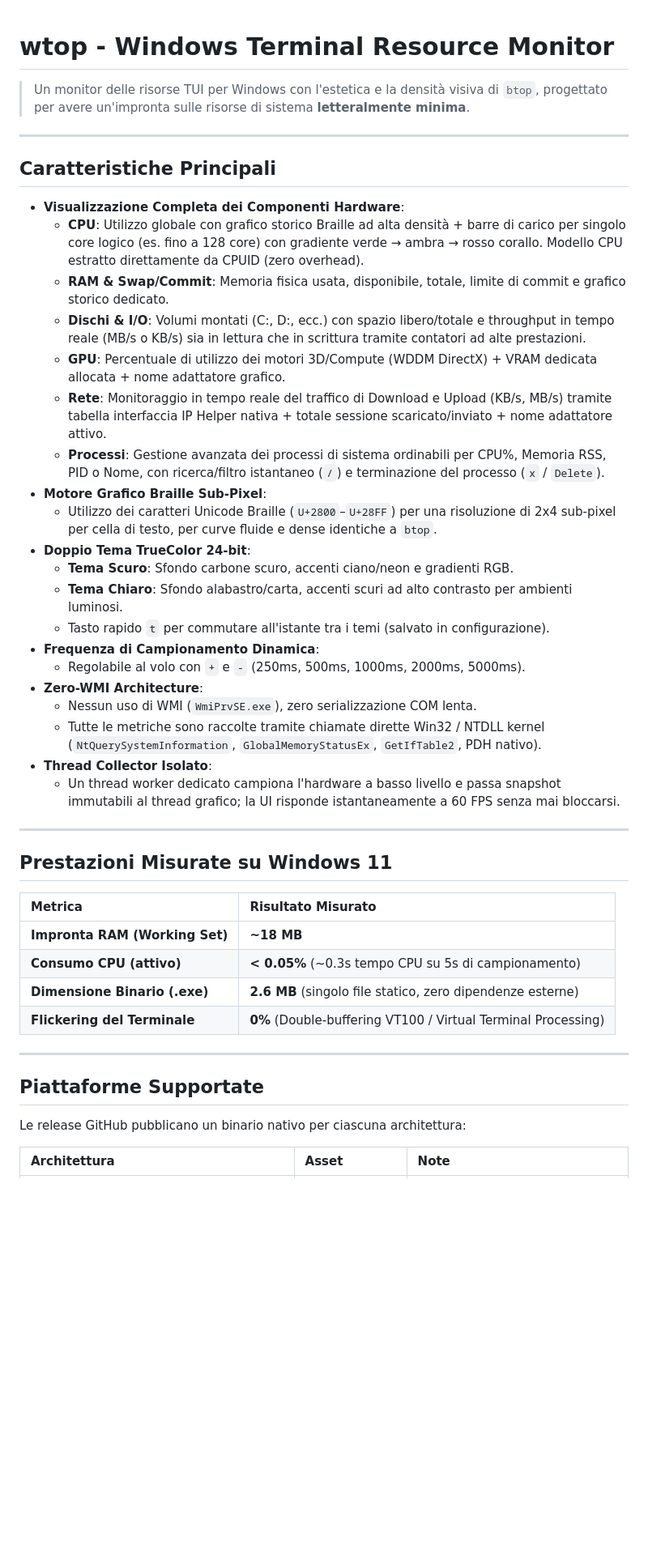
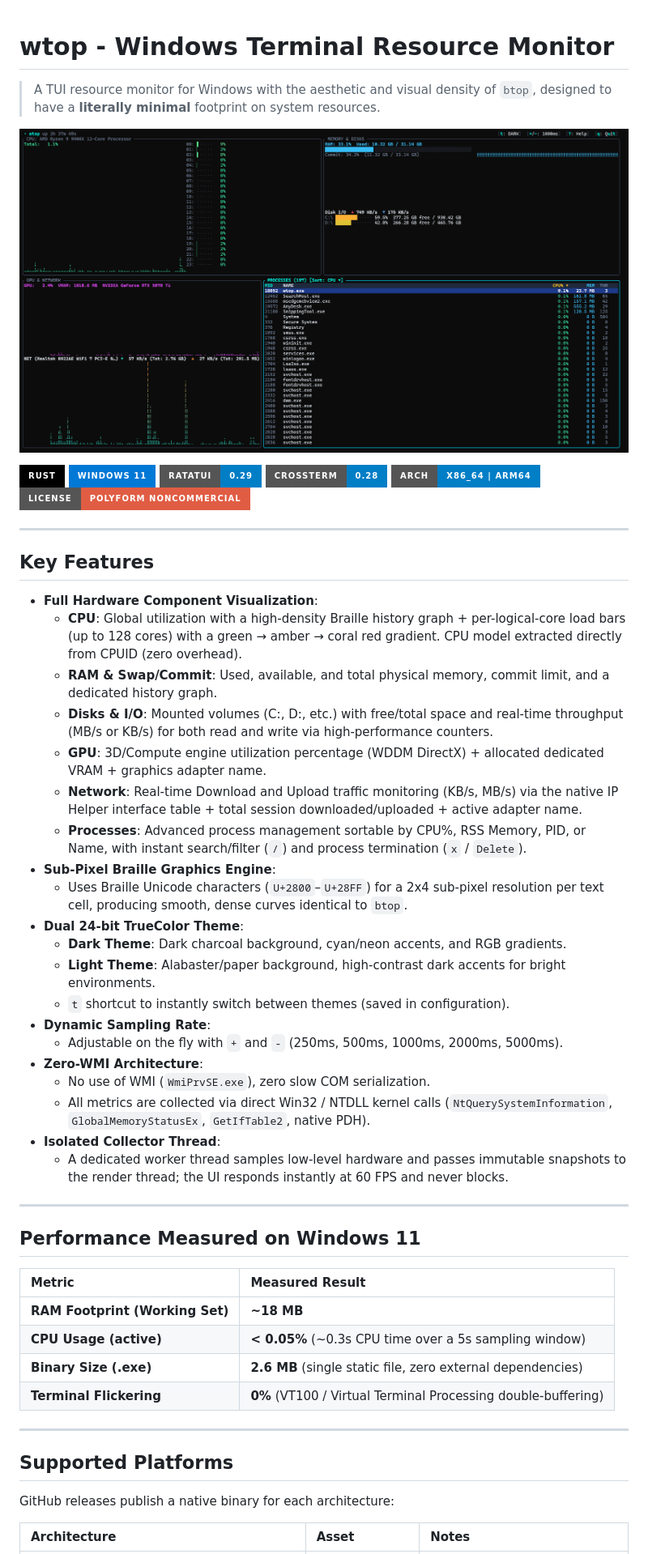
Before and after one commit to Vinello28/wtop, a Markdown page: README.md, the part around the change printed below. Shown: that part at 81% size. Drawn GitHub-style; pictures changed too: resources/rdm1.png (added); badges without logos; blank space fills up the shorter version.

```diff
--- a/README.md
+++ b/README.md
@@ -1,48 +1,56 @@
 # wtop - Windows Terminal Resource Monitor
+> A TUI resource monitor for Windows with the aesthetic and visual density of `btop`, designed to have a **literally minimal** footprint on system resources.
 
-> Un monitor delle risorse TUI per Windows con l'estetica e la densità visiva di `btop`, progettato per avere un'impronta sulle risorse di sistema **letteralmente minima**.
+![Cover](resources/rdm1.png)
+
+[![Rust](https://img.shields.io/badge/Rust-000000?style=for-the-badge&logo=rust&logoColor=white)](https://www.rust-lang.org/)
+[![Windows 11](https://img.shields.io/badge/Windows_11-0078D6?style=for-the-badge&logo=windows11&logoColor=white)](https://www.microsoft.com/windows)
+[![ratatui](https://img.shields.io/badge/ratatui-0.29-blue?style=for-the-badge)](https://ratatui.rs/)
+[![crossterm](https://img.shields.io/badge/crossterm-0.28-blue?style=for-the-badge)](https://crates.io/crates/crossterm)
+[![Architecture](https://img.shields.io/badge/arch-x86__64%20%7C%20ARM64-informational?style=for-the-badge)](https://github.com/Vinello28/wtop/releases)
+[![License: PolyForm Noncommercial 1.0.0](https://img.shields.io/badge/License-PolyForm_Noncommercial-red?style=for-the-badge)](LICENSE)
 
 ---
 
-## Caratteristiche Principali
+## Key Features
 
-- **Visualizzazione Completa dei Componenti Hardware**:
-  - **CPU**: Utilizzo globale con grafico storico Braille ad alta densità + barre di carico per singolo core logico (es. fino a 128 core) con gradiente verde → ambra → rosso corallo. Modello CPU estratto direttamente da CPUID (zero overhead).
-  - **RAM & Swap/Commit**: Memoria fisica usata, disponibile, totale, limite di commit e grafico storico dedicato.
-  - **Dischi & I/O**: Volumi montati (C:, D:, ecc.) con spazio libero/totale e throughput in tempo reale (MB/s o KB/s) sia in lettura che in scrittura tramite contatori ad alte prestazioni.
-  - **GPU**: Percentuale di utilizzo dei motori 3D/Compute (WDDM DirectX) + VRAM dedicata allocata + nome adattatore grafico.
-  - **Rete**: Monitoraggio in tempo reale del traffico di Download e Upload (KB/s, MB/s) tramite tabella interfaccia IP Helper nativa + totale sessione scaricato/inviato + nome adattatore attivo.
-  - **Processi**: Gestione avanzata dei processi di sistema ordinabili per CPU%, Memoria RSS, PID o Nome, con ricerca/filtro istantaneo (`/`) e terminazione del processo (`x` / `Delete`).
-- **Motore Grafico Braille Sub-Pixel**:
-  - Utilizzo dei caratteri Unicode Braille (`U+2800`–`U+28FF`) per una risoluzione di 2x4 sub-pixel per cella di testo, per curve fluide e dense identiche a `btop`.
-- **Doppio Tema TrueColor 24-bit**:
-  - **Tema Scuro**: Sfondo carbone scuro, accenti ciano/neon e gradienti RGB.
-  - **Tema Chiaro**: Sfondo alabastro/carta, accenti scuri ad alto contrasto per ambienti luminosi.
-  - Tasto rapido `t` per commutare all'istante tra i temi (salvato in configurazione).
-- **Frequenza di Campionamento Dinamica**:
-  - Regolabile al volo con `+` e `-` (250ms, 500ms, 1000ms, 2000ms, 5000ms).
+- **Full Hardware Component Visualization**:
+  - **CPU**: Global utilization with a high-density Braille history graph + per-logical-core load bars (up to 128 cores) with a green → amber → coral red gradient. CPU model extracted directly from CPUID (zero overhead).
+  - **RAM & Swap/Commit**: Used, available, and total physical memory, commit limit, and a dedicated history graph.
+  - **Disks & I/O**: Mounted volumes (C:, D:, etc.) with free/total space and real-time throughput (MB/s or KB/s) for both read and write via high-performance counters.
+  - **GPU**: 3D/Compute engine utilization percentage (WDDM DirectX) + allocated dedicated VRAM + graphics adapter name.
+  - **Network**: Real-time Download and Upload traffic monitoring (KB/s, MB/s) via the native IP Helper interface table + total session downloaded/uploaded + active adapter name.
+  - **Processes**: Advanced process management sortable by CPU%, RSS Memory, PID, or Name, with instant search/filter (`/`) and process termination (`x` / `Delete`).
+- **Sub-Pixel Braille Graphics Engine**:
+  - Uses Braille Unicode characters (`U+2800`–`U+28FF`) for a 2x4 sub-pixel resolution per text cell, producing smooth, dense curves identical to `btop`.
+- **Dual 24-bit TrueColor Theme**:
+  - **Dark Theme**: Dark charcoal background, cyan/neon accents, and RGB gradients.
+  - **Light Theme**: Alabaster/paper background, high-contrast dark accents for bright environments.
+  - `t` shortcut to instantly switch between themes (saved in configuration).
+- **Dynamic Sampling Rate**:
+  - Adjustable on the fly with `+` and `-` (250ms, 500ms, 1000ms, 2000ms, 5000ms).
 - **Zero-WMI Architecture**:
-  - Nessun uso di WMI (`WmiPrvSE.exe`), zero serializzazione COM lenta.
-  - Tutte le metriche sono raccolte tramite chiamate dirette Win32 / NTDLL kernel (`NtQuerySystemInformation`, `GlobalMemoryStatusEx`, `GetIfTable2`, PDH nativo).
-- **Thread Collector Isolato**:
-  - Un thread worker dedicato campiona l'hardware a basso livello e passa snapshot immutabili al thread grafico; la UI risponde istantaneamente a 60 FPS senza mai bloccarsi.
+  - No use of WMI (`WmiPrvSE.exe`), zero slow COM serialization.
+  - All metrics are collected via direct Win32 / NTDLL kernel calls (`NtQuerySystemInformation`, `GlobalMemoryStatusEx`, `GetIfTable2`, native PDH).
+- **Isolated Collector Thread**:
+  - A dedicated worker thread samples low-level hardware and passes immutable snapshots to the render thread; the UI responds instantly at 60 FPS and never blocks.
 
 ---
 
-## Prestazioni Misurate su Windows 11
+## Performance Measured on Windows 11
 
-| Metrica | Risultato Misurato |
+| Metric | Measured Result |
 | :--- | :--- |
-| **Impronta RAM (Working Set)** | **~18 MB** |
-| **Consumo CPU (attivo)** | **< 0.05%** (~0.3s tempo CPU su 5s di campionamento) |
-| **Dimensione Binario (.exe)** | **2.6 MB** (singolo file statico, zero dipendenze esterne) |
-| **Flickering del Terminale** | **0%** (Double-buffering VT100 / Virtual Terminal Processing) |
+| **RAM Footprint (Working Set)** | **~18 MB** |
+| **CPU Usage (active)** | **< 0.05%** (~0.3s CPU time over a 5s sampling window) |
+| **Binary Size (.exe)** | **2.6 MB** (single static file, zero external dependencies) |
+| **Terminal Flickering** | **0%** (VT100 / Virtual Terminal Processing double-buffering) |
 
 ---
 
-## Piattaforme Supportate
+## Supported Platforms
 
-Le release GitHub pubblicano un binario nativo per ciascuna architettura:
+GitHub releases publish a native binary for each architecture:
 
-| Architettura | Asset | Note |
+| Architecture | Asset | Notes |
 | :--- | :--- | :--- |
```
Also changed, not shown: other parts of README.md (+31 -25 lines), 1 other file.
